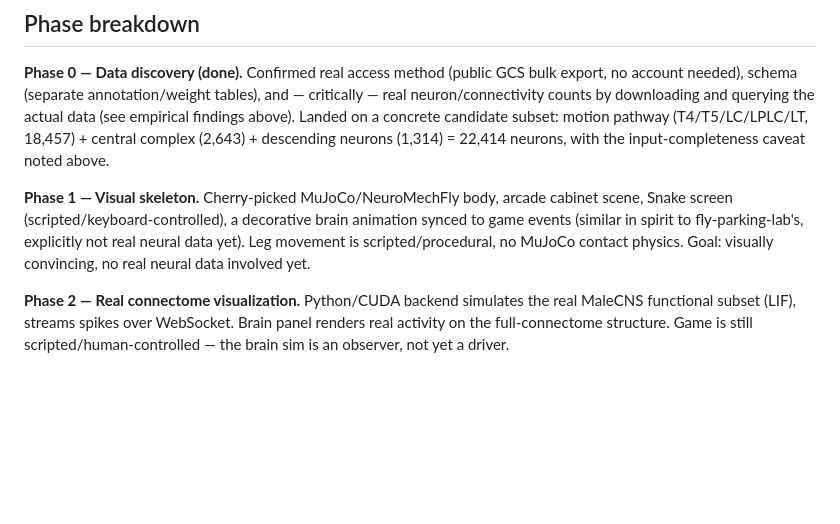
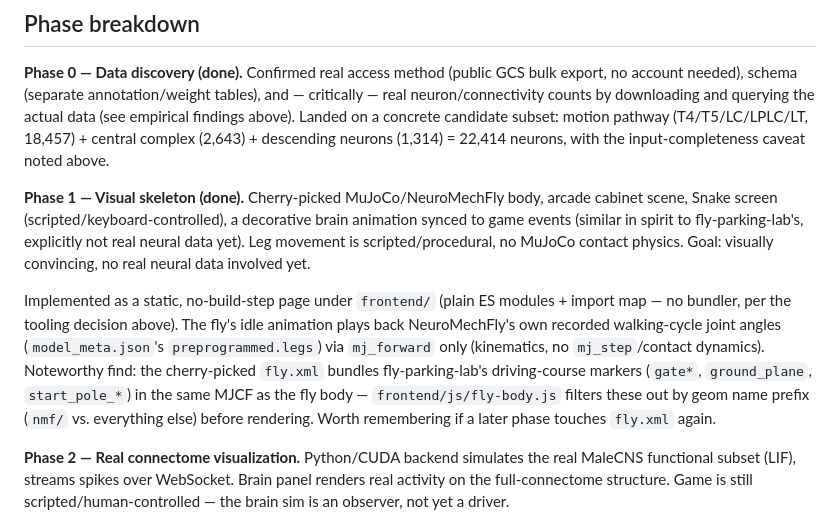
Before and after one commit to ozanulassivaci/fly-brain-playing-snake-game, a Markdown page: docs/architecture-plan.md, the part around the change. Rendered like a GitHub page; blank space fills up the shorter version.

Commit message:
docs: mark Phase 1 done and record the fly.xml gate-marker finding
Co-Authored-By: Claude Sonnet 5 <noreply@anthropic.com>

```diff
--- a/docs/architecture-plan.md
+++ b/docs/architecture-plan.md
@@ -227,12 +227,23 @@ findings above). Landed on a concrete candidate subset: motion pathway
 neurons (1,314) = 22,414 neurons, with the input-completeness caveat
 noted above.
 
-**Phase 1 — Visual skeleton.** Cherry-picked MuJoCo/NeuroMechFly body,
-arcade cabinet scene, Snake screen (scripted/keyboard-controlled),
+**Phase 1 — Visual skeleton (done).** Cherry-picked MuJoCo/NeuroMechFly
+body, arcade cabinet scene, Snake screen (scripted/keyboard-controlled),
 a decorative brain animation synced to game events (similar in spirit to
 fly-parking-lab's, explicitly not real neural data yet). Leg movement is
 scripted/procedural, no MuJoCo contact physics. Goal: visually
 convincing, no real neural data involved yet.
+
+Implemented as a static, no-build-step page under `frontend/` (plain ES
+modules + import map — no bundler, per the tooling decision above). The
+fly's idle animation plays back NeuroMechFly's own recorded
+walking-cycle joint angles (`model_meta.json`'s `preprogrammed.legs`)
+via `mj_forward` only (kinematics, no `mj_step`/contact dynamics).
+Noteworthy find: the cherry-picked `fly.xml` bundles fly-parking-lab's
+driving-course markers (`gate*`, `ground_plane`, `start_pole_*`) in the
+same MJCF as the fly body — `frontend/js/fly-body.js` filters these out
+by geom name prefix (`nmf/` vs. everything else) before rendering.
+Worth remembering if a later phase touches `fly.xml` again.
 
 **Phase 2 — Real connectome visualization.** Python/CUDA backend
 simulates the real MaleCNS functional subset (LIF), streams spikes over
```
